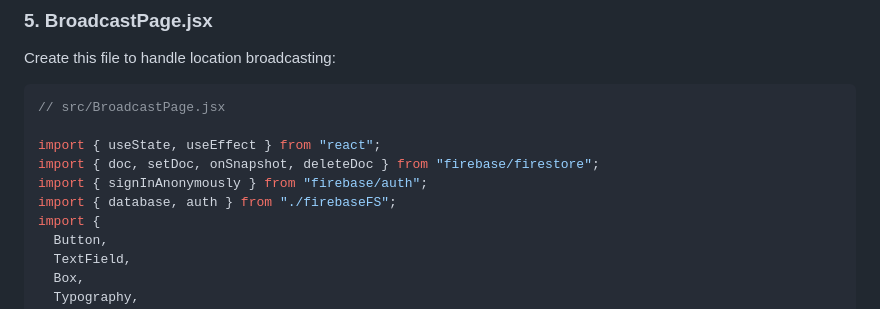
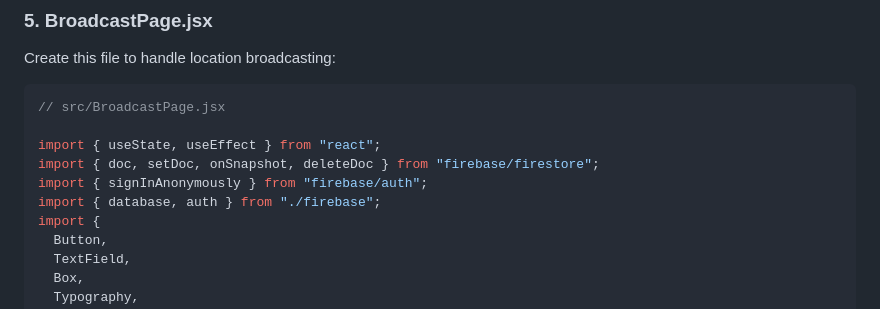
Before and after one commit to chrisHalogen/HID-Tutorials, a Markdown page: live-location-app/README.md, the part around the change. Rendered like a GitHub page.

```diff
--- a/live-location-app/README.md
+++ b/live-location-app/README.md
@@ -364,7 +364,7 @@ Create this file to handle location broadcasting:
 import { useState, useEffect } from "react";
 import { doc, setDoc, onSnapshot, deleteDoc } from "firebase/firestore";
 import { signInAnonymously } from "firebase/auth";
-import { database, auth } from "./firebaseFS";
+import { database, auth } from "./firebase";
 import {
   Button,
   TextField,
```
